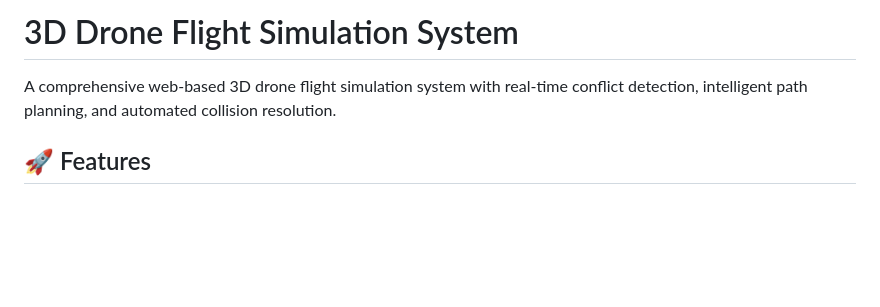
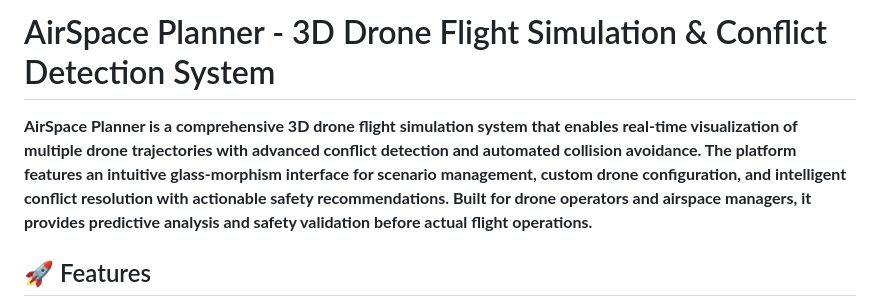
Before and after one commit to Banner-19/AirSpace-Planner, a Markdown page: README.md, the part around the change. GitHub-like rendering; blank space fills up the shorter version.

```diff
--- a/README.md
+++ b/README.md
@@ -1,6 +1,6 @@
-# 3D Drone Flight Simulation System
+# AirSpace Planner - 3D Drone Flight Simulation & Conflict Detection System
 
-A comprehensive web-based 3D drone flight simulation system with real-time conflict detection, intelligent path planning, and automated collision resolution.
+**AirSpace Planner is a comprehensive 3D drone flight simulation system that enables real-time visualization of multiple drone trajectories with advanced conflict detection and automated collision avoidance. The platform features an intuitive glass-morphism interface for scenario management, custom drone configuration, and intelligent conflict resolution with actionable safety recommendations. Built for drone operators and airspace managers, it provides predictive analysis and safety validation before actual flight operations.**
 
 ## 🚀 Features
 
```
